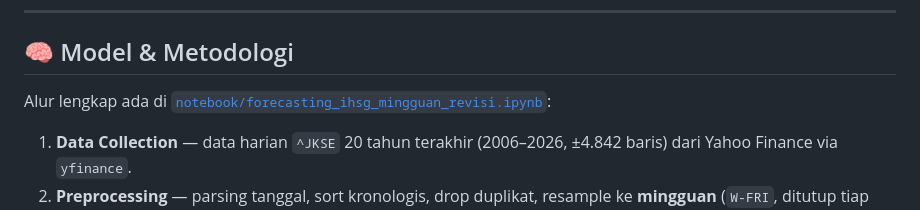
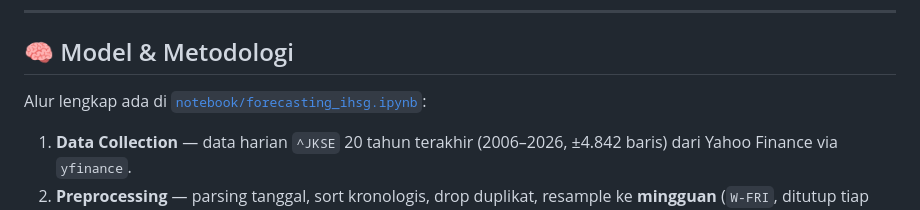
Before and after one commit to Rangga-a/forecasting-ishg, a Markdown page: README.md, the part around the change. Drawn GitHub-style.

```diff
--- a/README.md
+++ b/README.md
@@ -20,7 +20,7 @@ Dashboard **forecasting mingguan IHSG** (Jakarta Composite Index / `^JKSE`) yang
 
 ## 🧠 Model & Metodologi
 
-Alur lengkap ada di [`notebook/forecasting_ihsg_mingguan_revisi.ipynb`](notebook/forecasting_ihsg.ipynb):
+Alur lengkap ada di [`notebook/forecasting_ihsg.ipynb`](notebook/forecasting_ihsg.ipynb):
 
 1. **Data Collection** — data harian `^JKSE` 20 tahun terakhir (2006–2026, ±4.842 baris) dari Yahoo Finance via `yfinance`.
 2. **Preprocessing** — parsing tanggal, sort kronologis, drop duplikat, resample ke **mingguan** (`W-FRI`, ditutup tiap Jumat) → ±1.044 baris.
```
